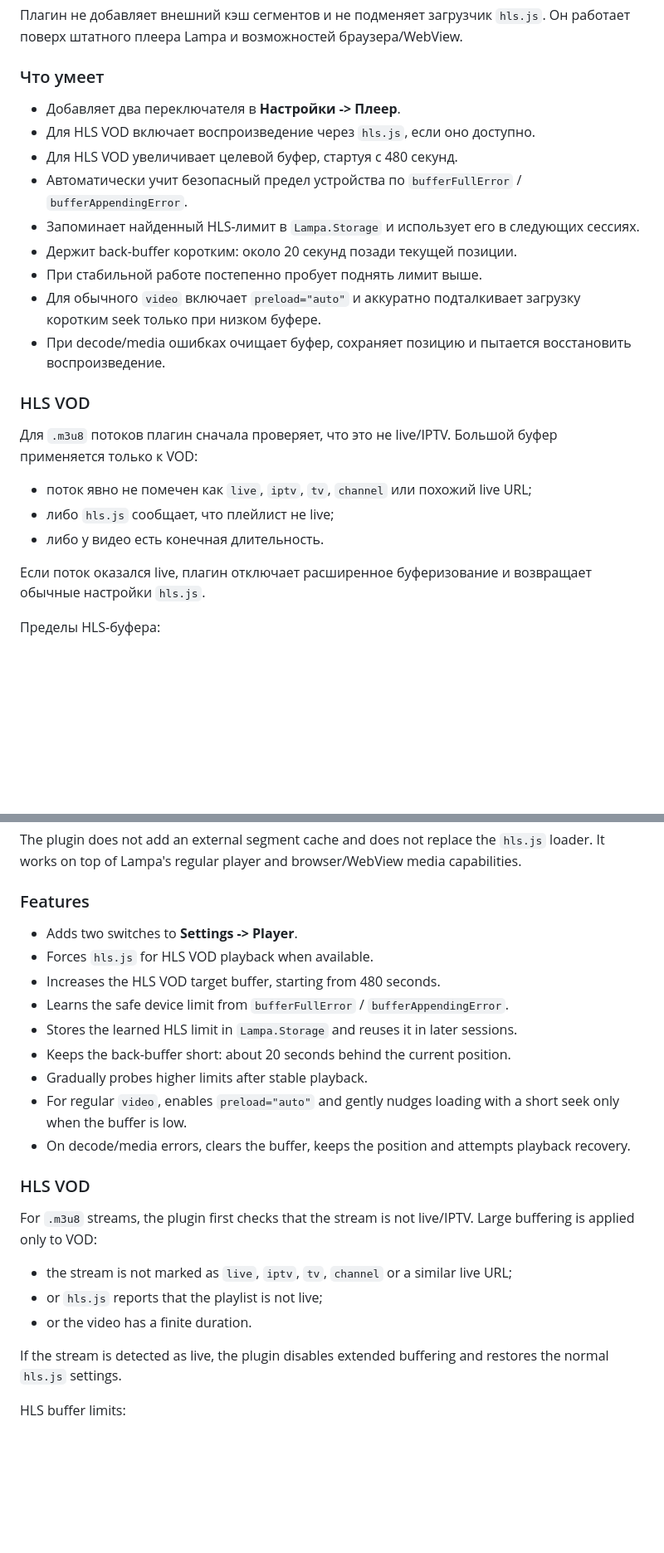
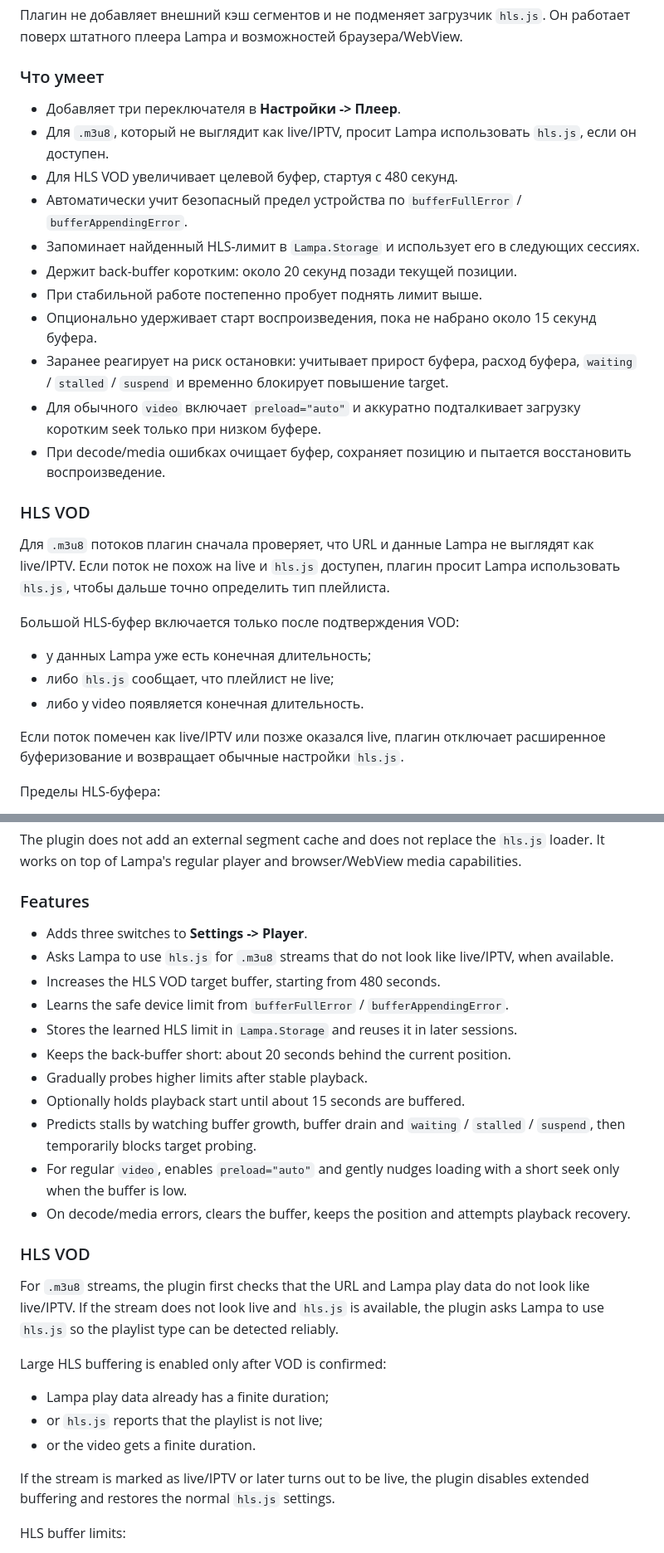
Before and after one commit to communism420/Lampa-Advanced-Buffer-Control, a Markdown page: README.md, 2 parts joined by grey strips. Shown at 83% size. Drawn GitHub-style; blank space fills up the shorter version.

```diff
--- a/README.md
+++ b/README.md
@@ -8,25 +8,29 @@
 
 ### Что умеет
 
-- Добавляет два переключателя в **Настройки -> Плеер**.
-- Для HLS VOD включает воспроизведение через `hls.js`, если оно доступно.
+- Добавляет три переключателя в **Настройки -> Плеер**.
+- Для `.m3u8`, который не выглядит как live/IPTV, просит Lampa использовать `hls.js`, если он доступен.
 - Для HLS VOD увеличивает целевой буфер, стартуя с 480 секунд.
 - Автоматически учит безопасный предел устройства по `bufferFullError` / `bufferAppendingError`.
 - Запоминает найденный HLS-лимит в `Lampa.Storage` и использует его в следующих сессиях.
 - Держит back-buffer коротким: около 20 секунд позади текущей позиции.
 - При стабильной работе постепенно пробует поднять лимит выше.
+- Опционально удерживает старт воспроизведения, пока не набрано около 15 секунд буфера.
+- Заранее реагирует на риск остановки: учитывает прирост буфера, расход буфера, `waiting` / `stalled` / `suspend` и временно блокирует повышение target.
 - Для обычного `video` включает `preload="auto"` и аккуратно подталкивает загрузку коротким seek только при низком буфере.
 - При decode/media ошибках очищает буфер, сохраняет позицию и пытается восстановить воспроизведение.
 
 ### HLS VOD
 
-Для `.m3u8` потоков плагин сначала проверяет, что это не live/IPTV. Большой буфер применяется только к VOD:
+Для `.m3u8` потоков плагин сначала проверяет, что URL и данные Lampa не выглядят как live/IPTV. Если поток не похож на live и `hls.js` доступен, плагин просит Lampa использовать `hls.js`, чтобы дальше точно определить тип плейлиста.
 
-- поток явно не помечен как `live`, `iptv`, `tv`, `channel` или похожий live URL;
+Большой HLS-буфер включается только после подтверждения VOD:
+
+- у данных Lampa уже есть конечная длительность;
 - либо `hls.js` сообщает, что плейлист не live;
-- либо у видео есть конечная длительность.
+- либо у video появляется конечная длительность.
 
-Если поток оказался live, плагин отключает расширенное буферизование и возвращает обычные настройки `hls.js`.
+Если поток помечен как live/IPTV или позже оказался live, плагин отключает расширенное буферизование и возвращает обычные настройки `hls.js`.
 
 Пределы HLS-буфера:
 
@@ -85,25 +107,29 @@ The plugin does not add an external segment cache and does not replace the `hls.
 
 ### Features
 
-- Adds two switches to **Settings -> Player**.
-- Forces `hls.js` for HLS VOD playback when available.
+- Adds three switches to **Settings -> Player**.
+- Asks Lampa to use `hls.js` for `.m3u8` streams that do not look like live/IPTV, when available.
 - Increases the HLS VOD target buffer, starting from 480 seconds.
 - Learns the safe device limit from `bufferFullError` / `bufferAppendingError`.
 - Stores the learned HLS limit in `Lampa.Storage` and reuses it in later sessions.
 - Keeps the back-buffer short: about 20 seconds behind the current position.
 - Gradually probes higher limits after stable playback.
+- Optionally holds playback start until about 15 seconds are buffered.
+- Predicts stalls by watching buffer growth, buffer drain and `waiting` / `stalled` / `suspend`, then temporarily blocks target probing.
 - For regular `video`, enables `preload="auto"` and gently nudges loading with a short seek only when the buffer is low.
 - On decode/media errors, clears the buffer, keeps the position and attempts playback recovery.
 
 ### HLS VOD
 
-For `.m3u8` streams, the plugin first checks that the stream is not live/IPTV. Large buffering is applied only to VOD:
+For `.m3u8` streams, the plugin first checks that the URL and Lampa play data do not look like live/IPTV. If the stream does not look live and `hls.js` is available, the plugin asks Lampa to use `hls.js` so the playlist type can be detected reliably.
 
-- the stream is not marked as `live`, `iptv`, `tv`, `channel` or a similar live URL;
+Large HLS buffering is enabled only after VOD is confirmed:
+
+- Lampa play data already has a finite duration;
 - or `hls.js` reports that the playlist is not live;
-- or the video has a finite duration.
+- or the video gets a finite duration.
 
-If the stream is detected as live, the plugin disables extended buffering and restores the normal `hls.js` settings.
+If the stream is marked as live/IPTV or later turns out to be live, the plugin disables extended buffering and restores the normal `hls.js` settings.
 
 HLS buffer limits:
 
```
Also changed, not shown: other parts of README.md (+44 -8 lines).
